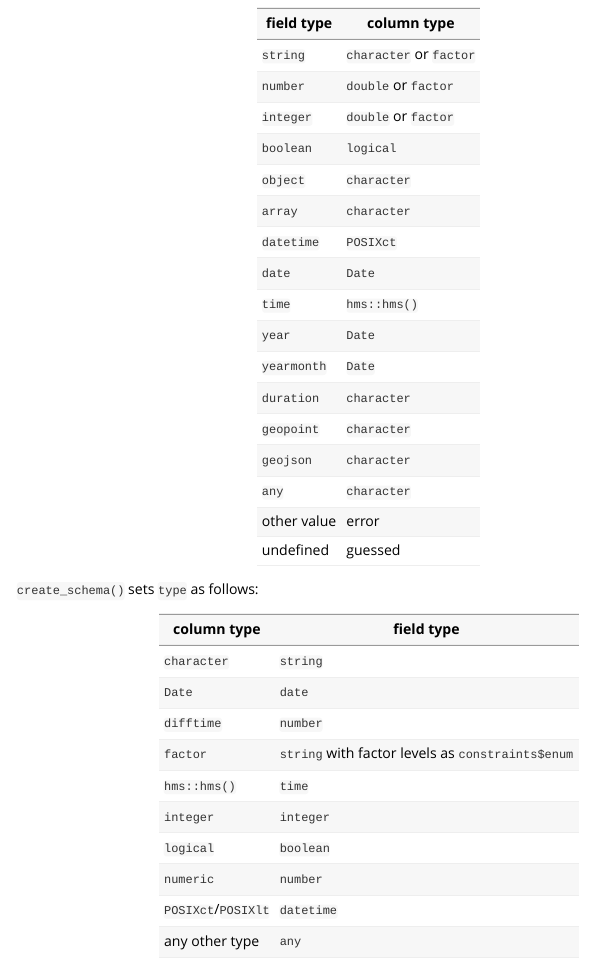
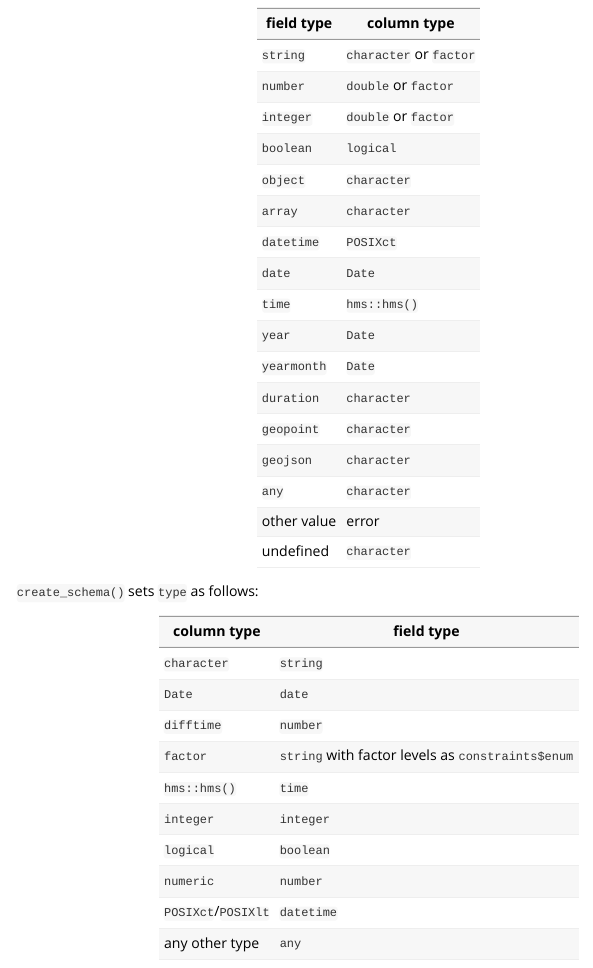
Before and after one commit to frictionlessdata/frictionless-r, an R Markdown document (vignettes/table-schema.Rmd): the page in a window 1100 px wide, from 3230 px down. Rendered offline with R 4.5, knitr and Pandoc, with nearby package versions; some code elsewhere in the file could not run offline.

Commit message:
Fix #168
- Implement changes in function
- Update test
- Update vignette

```diff
--- a/R/col_types.R
+++ b/R/col_types.R
@@ -63,9 +63,9 @@ field_to_col <- function(field) {
     "geojson" = readr::col_character(),
     "any" = readr::col_character()
   )
-  # col_type will be NULL when type is undefined (NA_character_) or an
-  # unrecognized value (e.g. "datum", but will be blocked by check_schema()).
-  # Set those to col_guess().
-  col_type <- col_type %||% readr::col_guess()
+  # `col_type` will be NULL when type is undefined (NA_character_) or an
+  # unrecognized value (e.g. "datum", but will be blocked by `check_schema()`).
+  # Set those to character.
+  col_type <- col_type %||% readr::col_character()
   col_type
 }
--- a/vignettes/table-schema.Rmd
+++ b/vignettes/table-schema.Rmd
@@ -145,7 +145,7 @@ field type | column type
 [`geojson`](#geojson) | `character`
 [`any`](#any) | `character`
 other value | error
-undefined | guessed
+undefined | `character`
 
 `create_schema()` sets `type` as follows:
 
```
Also changed, not shown: 1 other file.
